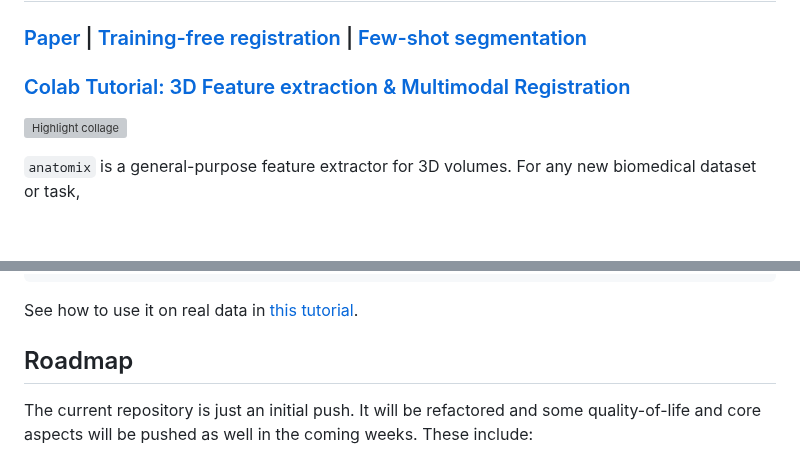
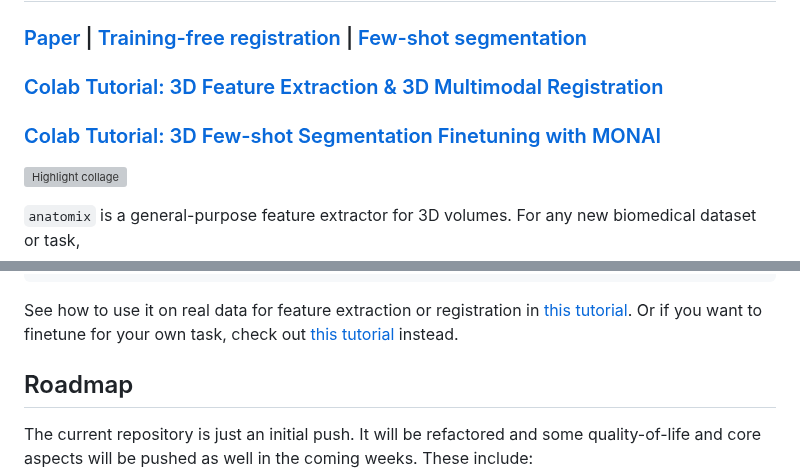
Before and after one commit to neel-dey/anatomix, a Markdown page: README.md, 2 parts joined by grey strips. GitHub-like rendering; blank space fills up the shorter version; grey boxes are pictures that could not be loaded.

Commit message:
add Colab for 3d segmentation finetuning + links

````diff
--- a/README.md
+++ b/README.md
@@ -1,7 +1,8 @@
 # anatomix
 
 ### [Paper](https://arxiv.org/abs/2411.02372) | [Training-free registration](https://github.com/neel-dey/anatomix/tree/main/anatomix/registration) | [Few-shot segmentation](https://github.com/neel-dey/anatomix/tree/main/anatomix/segmentation)
-### [Colab Tutorial: 3D Feature extraction & Multimodal Registration](https://colab.research.google.com/drive/1shivu4GtUoiDzDrE9RKD1RuEm3OqXJuD?usp=sharing)
+### [Colab Tutorial: 3D Feature Extraction & 3D Multimodal Registration](https://colab.research.google.com/drive/1shivu4GtUoiDzDrE9RKD1RuEm3OqXJuD?usp=sharing)
+### [Colab Tutorial: 3D Few-shot Segmentation Finetuning with MONAI](https://colab.research.google.com/drive/1WBslSRLgAAMq6o5YFif1y0kaW9Ac15XK?usp=sharing)
 
 ![Highlight collage](https://www.neeldey.com/files/anatomix_github_highlight.png)
 
@@ -42,7 +43,7 @@ model.load_state_dict(
 )
 ```
 
-See how to use it on real data in [this tutorial](https://colab.research.google.com/drive/1shivu4GtUoiDzDrE9RKD1RuEm3OqXJuD?usp=sharing).
+See how to use it on real data for feature extraction or registration in [this tutorial](https://colab.research.google.com/drive/1shivu4GtUoiDzDrE9RKD1RuEm3OqXJuD?usp=sharing). Or if you want to finetune for your own task, check out [this tutorial](https://colab.research.google.com/drive/1WBslSRLgAAMq6o5YFif1y0kaW9Ac15XK?usp=sharing) instead.
 
 ## Roadmap
 
````
Also changed, not shown: anatomix/registration/README.md (+2 -0 lines), anatomix/segmentation/README.md (+2 -0 lines).
